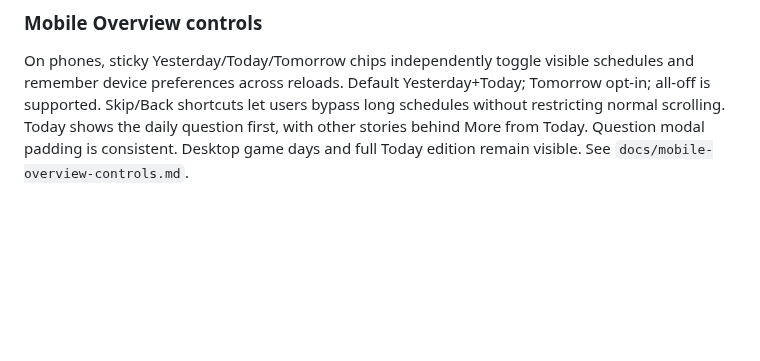
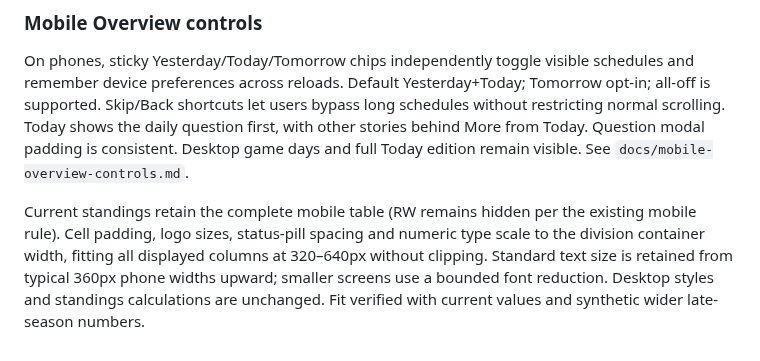
Before and after one commit to pb49939pb/dashboard-data, a Markdown page: docs/product-spec.md, the part around the change. Rendered like a GitHub page; blank space fills up the shorter version.

Commit message:
Document responsive current standings fit [skip ci]

```diff
--- a/docs/product-spec.md
+++ b/docs/product-spec.md
@@ -238,3 +238,5 @@ Game recap skater cards show existing game-specific opponent difficulty on compa
 
 ### Mobile Overview controls
 On phones, sticky Yesterday/Today/Tomorrow chips independently toggle visible schedules and remember device preferences across reloads. Default Yesterday+Today; Tomorrow opt-in; all-off is supported. Skip/Back shortcuts let users bypass long schedules without restricting normal scrolling. Today shows the daily question first, with other stories behind More from Today. Question modal padding is consistent. Desktop game days and full Today edition remain visible. See `docs/mobile-overview-controls.md`.
+
+Current standings retain the complete mobile table (RW remains hidden per the existing mobile rule). Cell padding, logo sizes, status-pill spacing and numeric type scale to the division container width, fitting all displayed columns at 320–640px without clipping. Standard text size is retained from typical 360px phone widths upward; smaller screens use a bounded font reduction. Desktop styles and standings calculations are unchanged. Fit verified with current values and synthetic wider late-season numbers.
```
